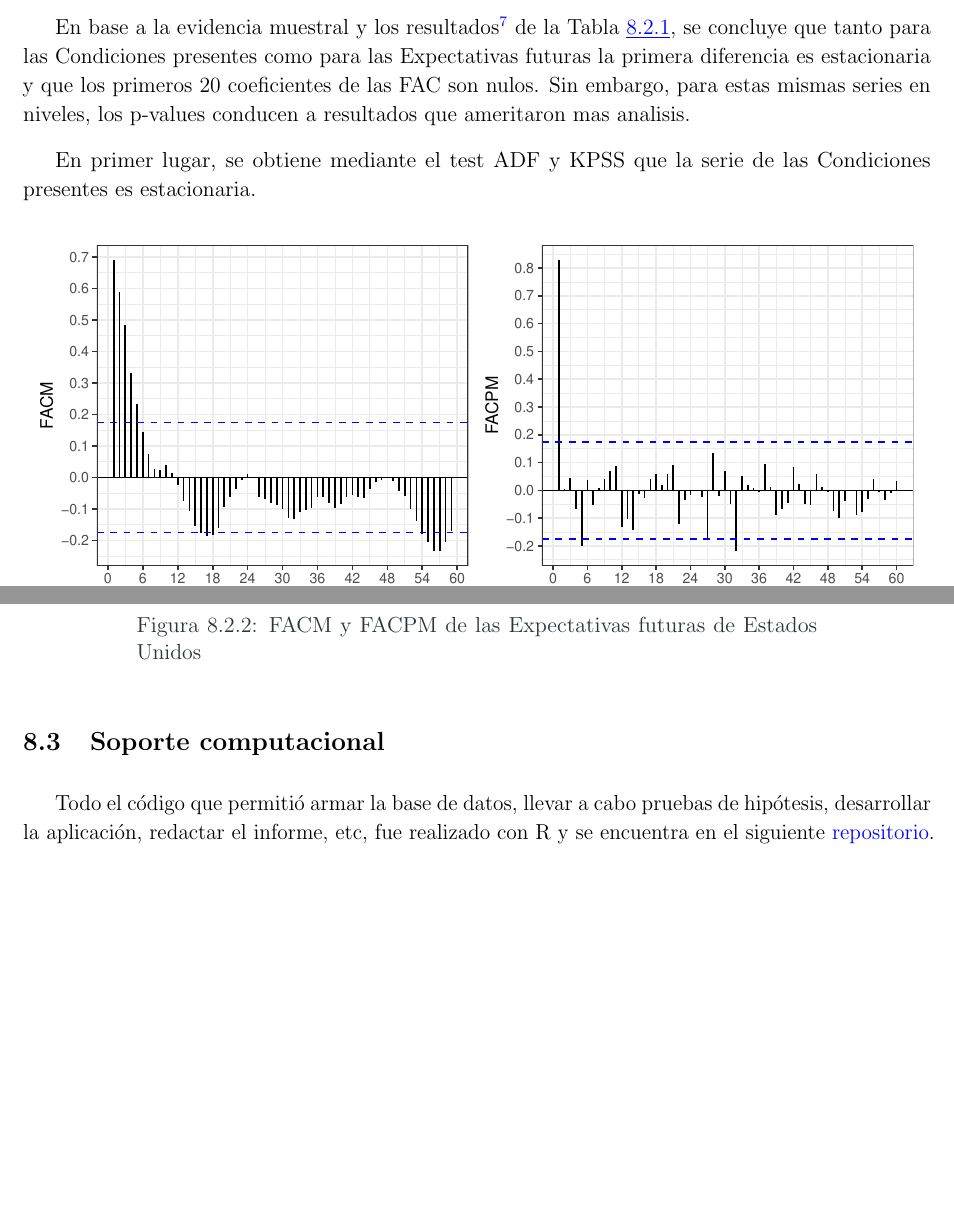
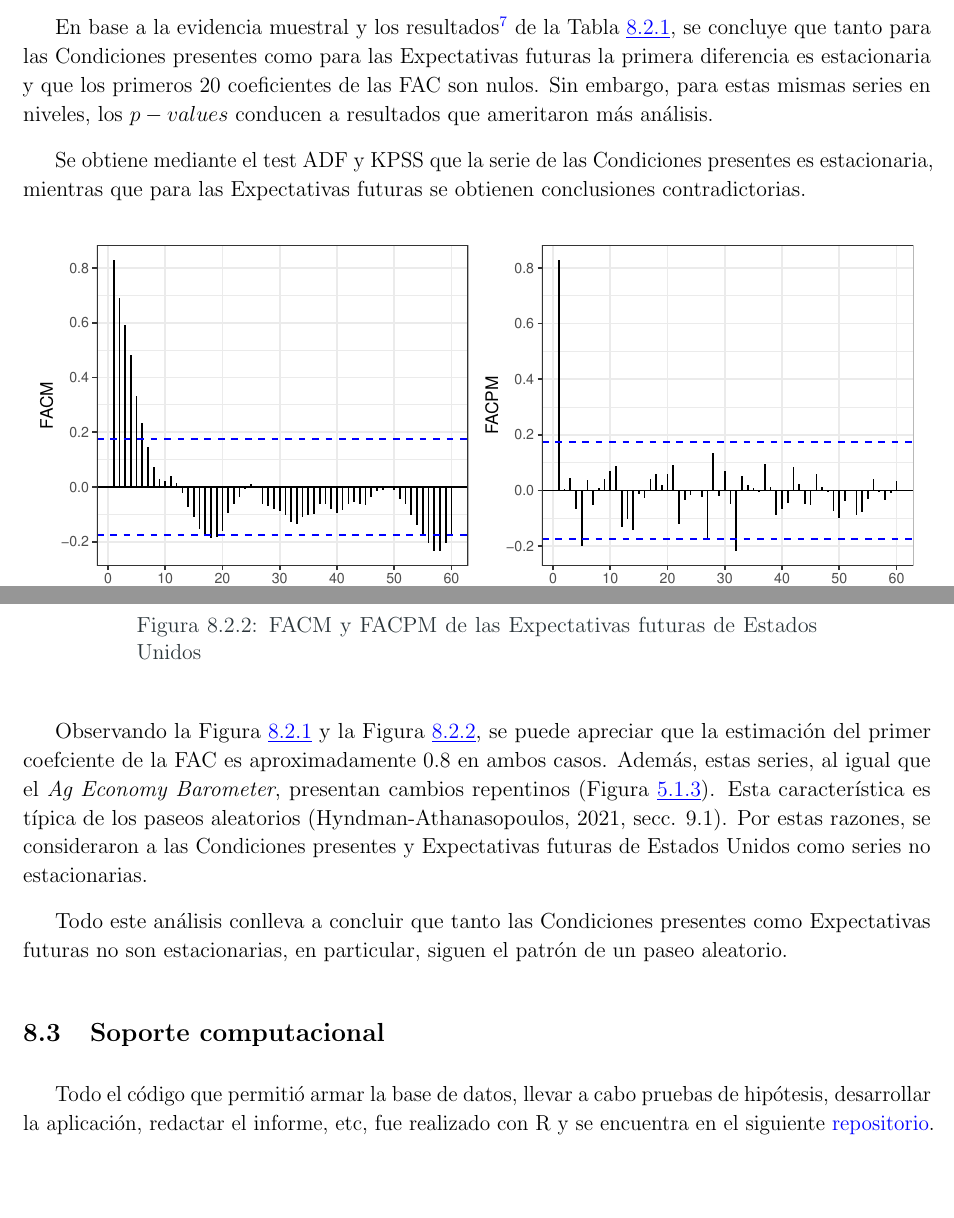
Before and after one commit to patricia-nsc/Practica-Profesional, a LaTeX document (Informe/Informe.tex): two parts of pages 52 and 53 of 54, joined at a grey line, cut so that both start at the same text, the shorter picture padded with empty space. Compiled offline with pdfLaTeX.

Commit message:
Arregle las ACF !!! :) Termine Anexo

```diff
--- a/Informe/Informe.tex
+++ b/Informe/Informe.tex
@@ -2275,11 +2279,12 @@ En base a la evidencia muestral y los resultados\footnote{La hipótesis
 que tanto para las Condiciones presentes como para las Expectativas
 futuras la primera diferencia es estacionaria y que los primeros 20
 coeficientes de las FAC son nulos. Sin embargo, para estas mismas series
-en niveles, los p-values conducen a resultados que ameritaron mas
-analisis.
-
-En primer lugar, se obtiene mediante el test ADF y KPSS que la serie de
-las Condiciones presentes es estacionaria.
+en niveles, los \(p-values\) conducen a resultados que ameritaron más
+análisis.
+
+Se obtiene mediante el test ADF y KPSS que la serie de las Condiciones
+presentes es estacionaria, mientras que para las Expectativas futuras se
+obtienen conclusiones contradictorias.
 
 \begin{figure}
 
@@ -2306,6 +2311,20 @@ presentes de Estados Unidos}
 futuras de Estados Unidos}
 
 \end{figure}%
+
+Observando la Figura~\ref{fig-acf_cond_eeuu} y la
+Figura~\ref{fig-acf_expec_eeuu}, se puede apreciar que la estimación del
+primer coefciente de la FAC es aproximadamente 0.8 en ambos casos.
+Además, estas series, al igual que el \emph{Ag Economy Barometer},
+presentan cambios repentinos (Figura~\ref{fig-indices_usa}). Esta
+característica es típica de los paseos aleatorios
+(Hyndman-Athanasopoulos, 2021, secc. 9.1). Por estas razones, se
+consideraron a las Condiciones presentes y Expectativas futuras de
+Estados Unidos como series no estacionarias.
+
+Todo este análisis conlleva a concluir que tanto las Condiciones
+presentes como Expectativas futuras no son estacionarias, en particular,
+siguen el patrón de un paseo aleatorio.
 
 \subsection{Soporte computacional}\label{soporte-computacional}
 
```
Also changed, not shown: Informe/Informe.pdf, Informe/Informe_files/figure-pdf/fig-acf_agba-1.pdf, Informe/Informe_files/figure-pdf/fig-acf_agba_dif1-1.pdf, Informe/Informe_files/figure-pdf/fig-acf_ageb-1.pdf, Informe/Informe_files/figure-pdf/fig-acf_ageb_dif1-1.pdf, Informe/Informe_files/figure-pdf/fig-acf_cond_eeuu-1.pdf, Informe/Informe_files/figure-pdf/fig-acf_expec_arg_dif1-1.pdf, Informe/Informe_files/figure-pdf/fig-acf_expec_eeuu-1.pdf, Informe/Informe_files/figure-pdf/fig-acf_prom-1.pdf, Informe/Informe_files/figure-pdf/fig-agba-1.pdf, Informe/Informe_files/figure-pdf/fig-ageb-1.pdf, Informe/Informe_files/figure-pdf/fig-ageb_prom-1.pdf, Informe/Informe_files/figure-pdf/fig-ambos_agb-1.pdf, Informe/Informe_files/figure-pdf/fig-boxplot_arg-1.pdf, 24 more files, 1 other file.
